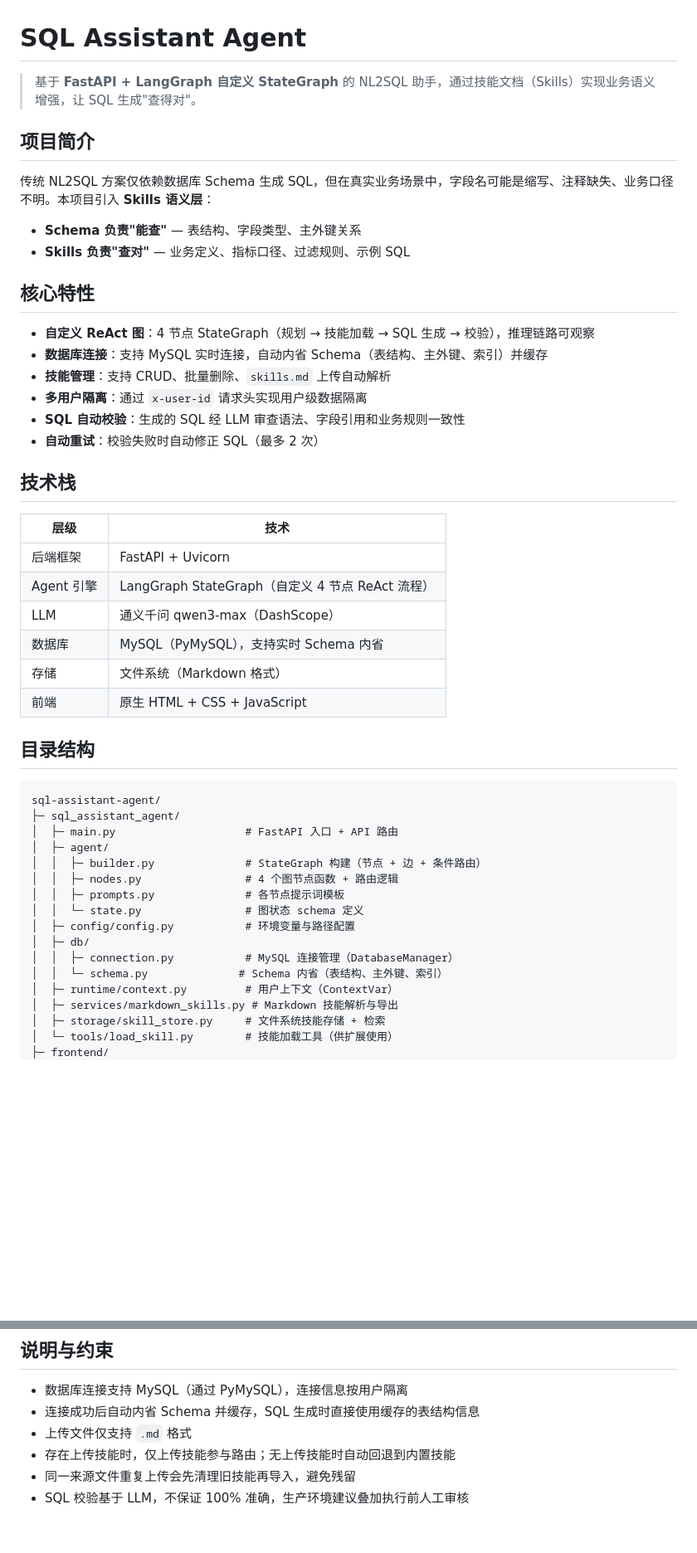
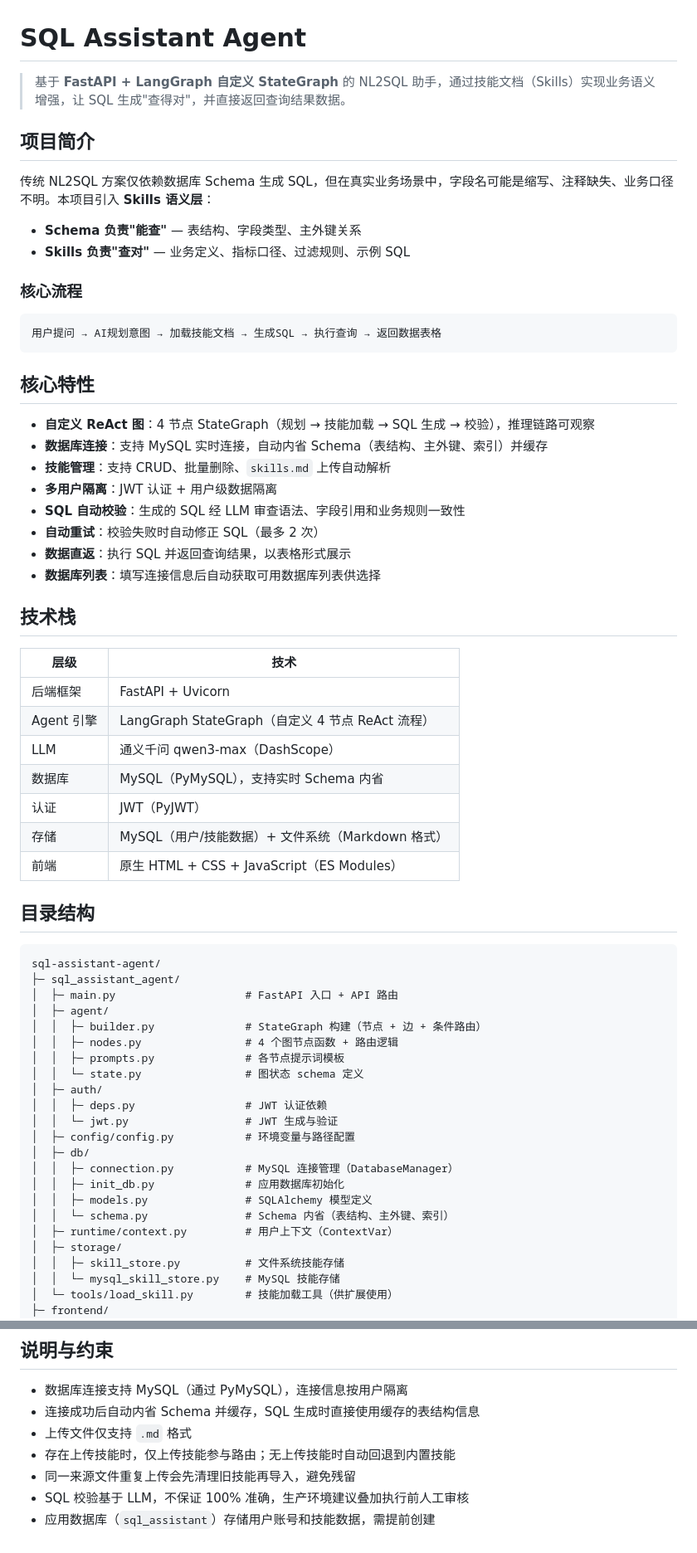
Before and after one commit to TTlook111/Sql-assistant-agent, a Markdown page: README.md, 2 parts joined by grey strips. Shown at 83% size. Drawn GitHub-style; blank space fills up the shorter version.

````diff
--- a/README.md
+++ b/README.md
@@ -1,6 +1,6 @@
 # SQL Assistant Agent
 
-> 基于 **FastAPI + LangGraph 自定义 StateGraph** 的 NL2SQL 助手，通过技能文档（Skills）实现业务语义增强，让 SQL 生成"查得对"。
+> 基于 **FastAPI + LangGraph 自定义 StateGraph** 的 NL2SQL 助手，通过技能文档（Skills）实现业务语义增强，让 SQL 生成"查得对"，并直接返回查询结果数据。
 
 ## 项目简介
 
@@ -9,14 +9,22 @@
 - **Schema 负责"能查"** — 表结构、字段类型、主外键关系
 - **Skills 负责"查对"** — 业务定义、指标口径、过滤规则、示例 SQL
 
+### 核心流程
+
+```
+用户提问 → AI规划意图 → 加载技能文档 → 生成SQL → 执行查询 → 返回数据表格
+```
+
 ## 核心特性
 
 - **自定义 ReAct 图**：4 节点 StateGraph（规划 → 技能加载 → SQL 生成 → 校验），推理链路可观察
 - **数据库连接**：支持 MySQL 实时连接，自动内省 Schema（表结构、主外键、索引）并缓存
 - **技能管理**：支持 CRUD、批量删除、`skills.md` 上传自动解析
-- **多用户隔离**：通过 `x-user-id` 请求头实现用户级数据隔离
+- **多用户隔离**：JWT 认证 + 用户级数据隔离
 - **SQL 自动校验**：生成的 SQL 经 LLM 审查语法、字段引用和业务规则一致性
 - **自动重试**：校验失败时自动修正 SQL（最多 2 次）
+- **数据直返**：执行 SQL 并返回查询结果，以表格形式展示
+- **数据库列表**：填写连接信息后自动获取可用数据库列表供选择
 
 ## 技术栈
 
@@ -26,8 +34,9 @@
 | Agent 引擎 | LangGraph StateGraph（自定义 4 节点 ReAct 流程） |
 | LLM | 通义千问 qwen3-max（DashScope） |
 | 数据库 | MySQL（PyMySQL），支持实时 Schema 内省 |
-| 存储 | 文件系统（Markdown 格式） |
-| 前端 | 原生 HTML + CSS + JavaScript |
+| 认证 | JWT（PyJWT） |
+| 存储 | MySQL（用户/技能数据）+ 文件系统（Markdown 格式） |
+| 前端 | 原生 HTML + CSS + JavaScript（ES Modules） |
 
 ## 目录结构
 
@@ -40,13 +49,19 @@ sql-assistant-agent/
 │  │  ├─ nodes.py                # 4 个图节点函数 + 路由逻辑
 │  │  ├─ prompts.py              # 各节点提示词模板
 │  │  └─ state.py                # 图状态 schema 定义
+│  ├─ auth/
+│  │  ├─ deps.py                 # JWT 认证依赖
+│  │  └─ jwt.py                  # JWT 生成与验证
 │  ├─ config/config.py           # 环境变量与路径配置
 │  ├─ db/
 │  │  ├─ connection.py           # MySQL 连接管理（DatabaseManager）
-│  │  └─ schema.py              # Schema 内省（表结构、主外键、索引）
+│  │  ├─ init_db.py              # 应用数据库初始化
+│  │  ├─ models.py               # SQLAlchemy 模型定义
+│  │  └─ schema.py               # Schema 内省（表结构、主外键、索引）
 │  ├─ runtime/context.py         # 用户上下文（ContextVar）
-│  ├─ services/markdown_skills.py # Markdown 技能解析与导出
-│  ├─ storage/skill_store.py     # 文件系统技能存储 + 检索
+│  ├─ storage/
+│  │  ├─ skill_store.py          # 文件系统技能存储
+│  │  └─ mysql_skill_store.py    # MySQL 技能存储
 │  └─ tools/load_skill.py        # 技能加载工具（供扩展使用）
 ├─ frontend/
 │  ├─ index.html                 # 页面结构
@@ -214,3 +319,4 @@ Headers: { "x-user-id": "demo-user" }
 - 存在上传技能时，仅上传技能参与路由；无上传技能时自动回退到内置技能
 - 同一来源文件重复上传会先清理旧技能再导入，避免残留
 - SQL 校验基于 LLM，不保证 100% 准确，生产环境建议叠加执行前人工审核
+- 应用数据库（`sql_assistant`）存储用户账号和技能数据，需提前创建
````
Also changed, not shown: other parts of README.md (+128 -38 lines).
